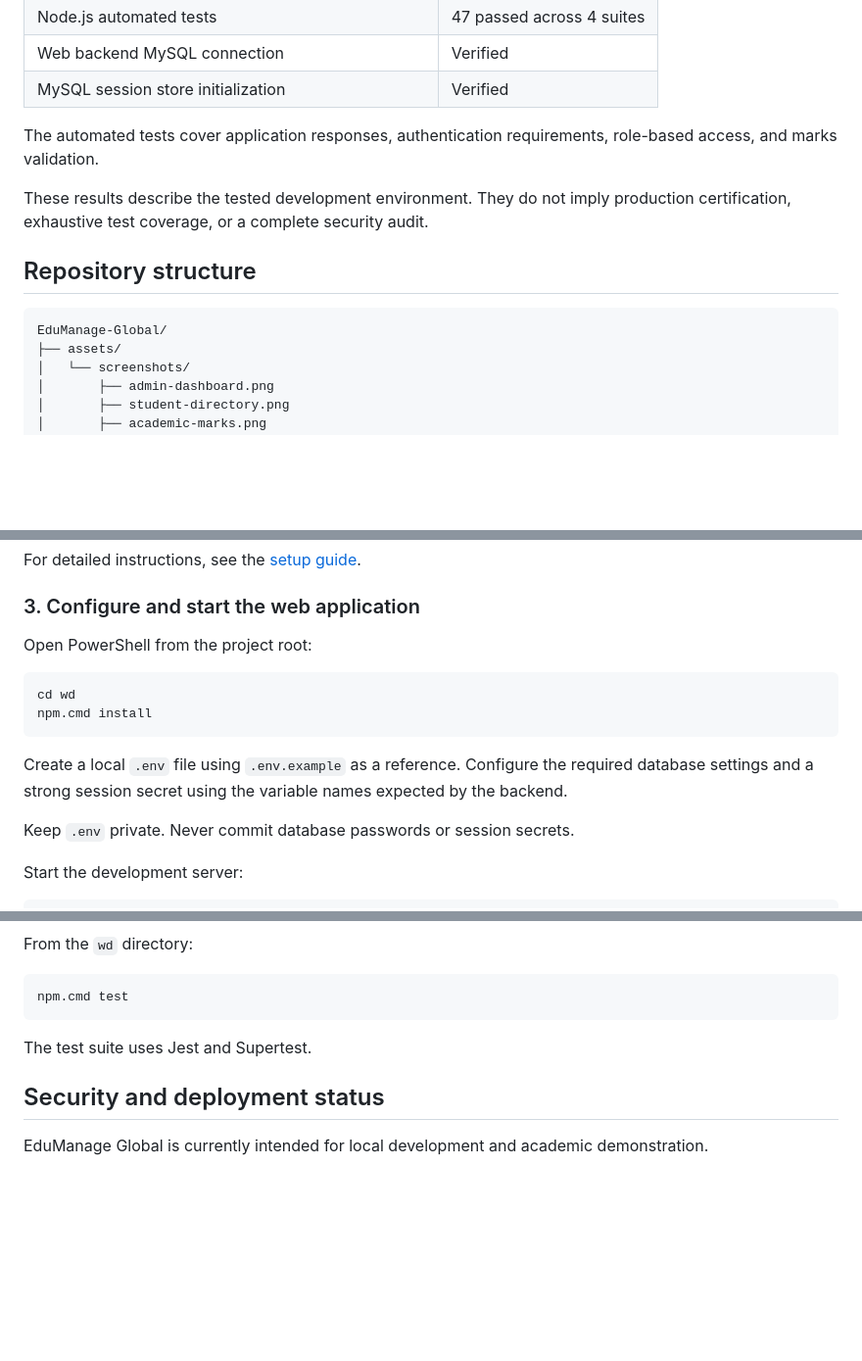
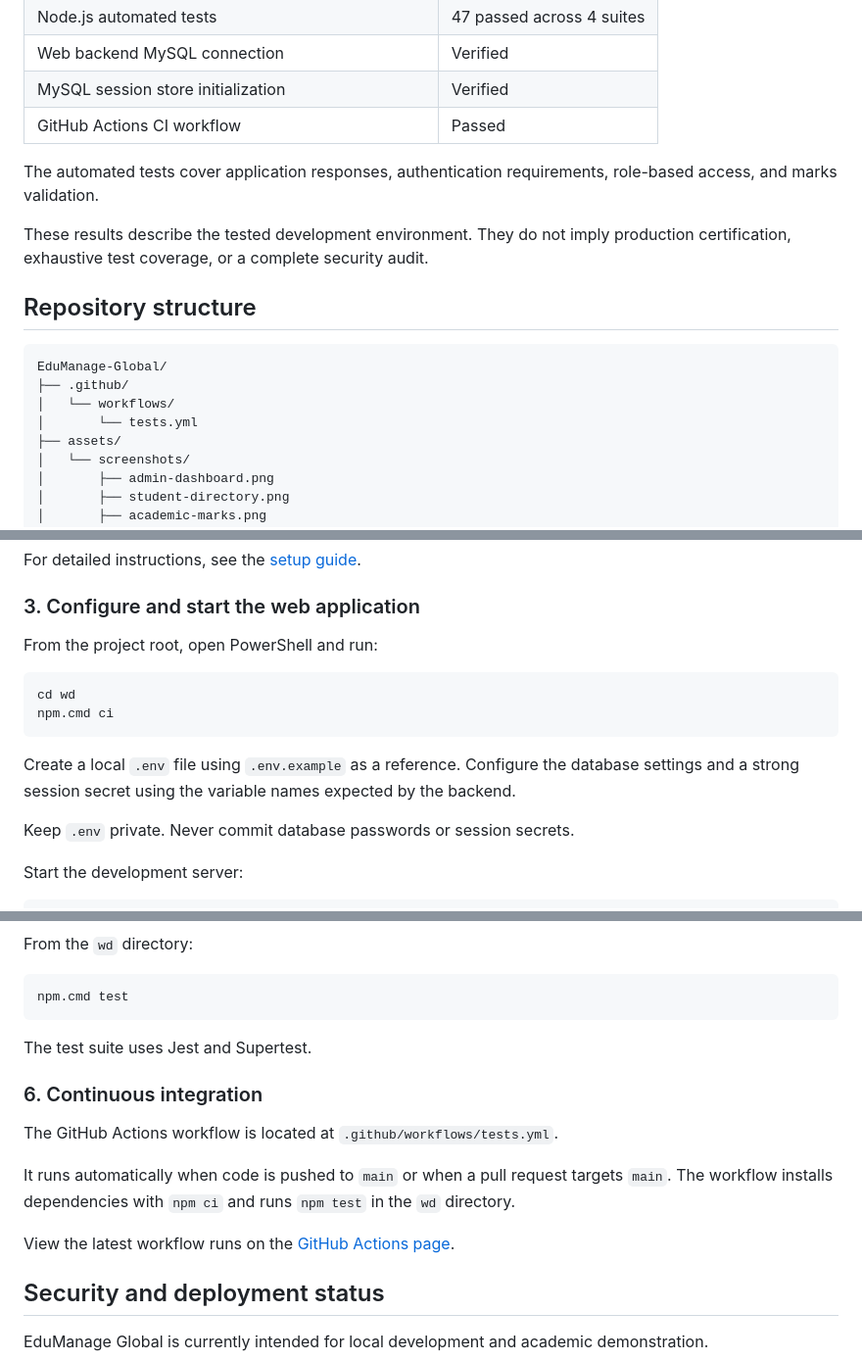
Before and after one commit to Rudra070707/EduManage-Global, a Markdown page: README.md, 3 parts joined by grey strips. Shown at 98% size. Rendered like a GitHub page; blank space fills up the shorter version.

Commit message:
docs: update README with CI workflow

````diff
--- a/README.md
+++ b/README.md
@@ -143,6 +144,7 @@ The following checks have been completed in the current development environment:
 | Node.js automated tests | 47 passed across 4 suites |
 | Web backend MySQL connection | Verified |
 | MySQL session store initialization | Verified |
+| GitHub Actions CI workflow | Passed |
 
 The automated tests cover application responses, authentication requirements, role-based access, and marks validation.
 
@@ -152,6 +154,9 @@ These results describe the tested development environment. They do not imply pro
 
 ```text
 EduManage-Global/
+├── .github/
+│   └── workflows/
+│       └── tests.yml
 ├── assets/
 │   └── screenshots/
 │       ├── admin-dashboard.png
@@ -208,14 +213,14 @@ For detailed instructions, see the [setup guide](docs/setup-guide.md).
 
 ### 3. Configure and start the web application
 
-Open PowerShell from the project root:
+From the project root, open PowerShell and run:
 
 ```powershell
 cd wd
-npm.cmd install
+npm.cmd ci
 ```
 
-Create a local `.env` file using `.env.example` as a reference. Configure the required database settings and a strong session secret using the variable names expected by the backend.
+Create a local `.env` file using `.env.example` as a reference. Configure the database settings and a strong session secret using the variable names expected by the backend.
 
 Keep `.env` private. Never commit database passwords or session secrets.
 
@@ -263,6 +268,14 @@ npm.cmd test
 
 The test suite uses Jest and Supertest.
 
+### 6. Continuous integration
+
+The GitHub Actions workflow is located at `.github/workflows/tests.yml`.
+
+It runs automatically when code is pushed to `main` or when a pull request targets `main`. The workflow installs dependencies with `npm ci` and runs `npm test` in the `wd` directory.
+
+View the latest workflow runs on the [GitHub Actions page](https://github.com/Rudra070707/EduManage-Global/actions).
+
 ## Security and deployment status
 
 EduManage Global is currently intended for local development and academic demonstration.
````
Also changed, not shown: other parts of README.md (+5 -4 lines).
